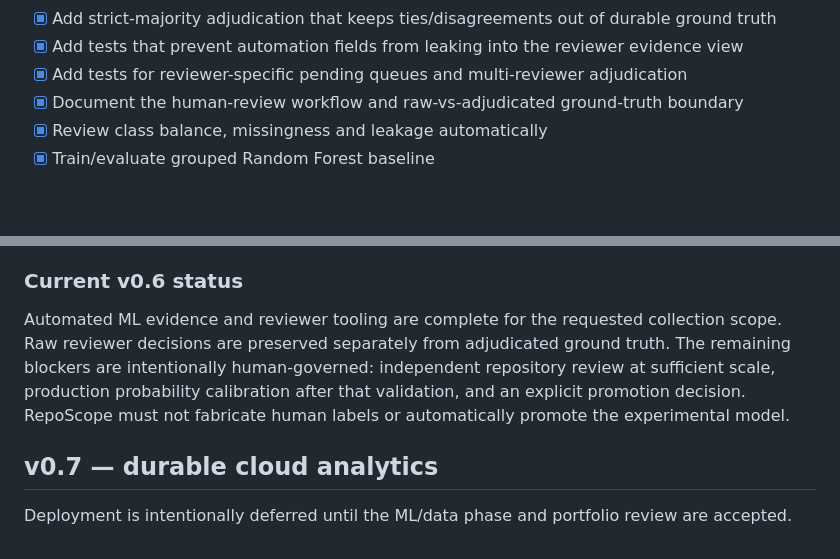
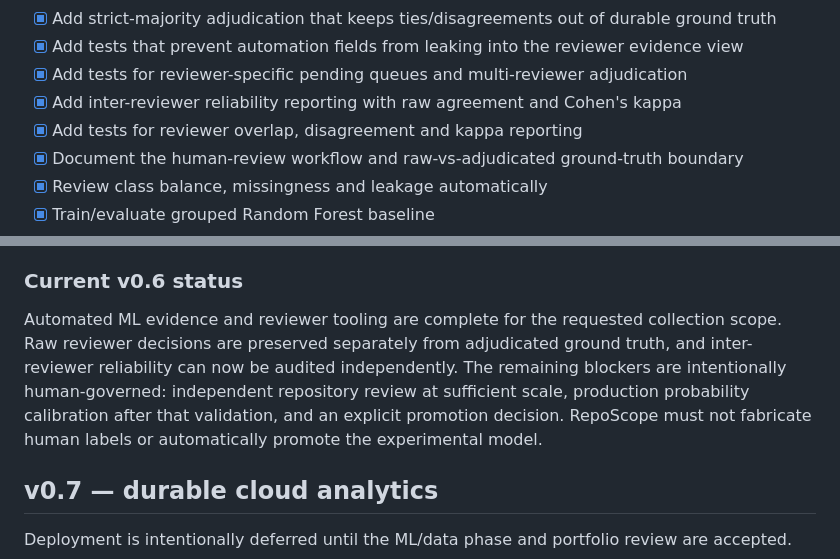
Before and after one commit to chaima-menouar/repo-scope, a Markdown page: repo-scope/docs/PLAN.md, 2 parts joined by grey strips. GitHub-like rendering; blank space fills up the shorter version.

Commit message:
docs: record reviewer agreement audit tooling

```diff
--- a/repo-scope/docs/PLAN.md
+++ b/repo-scope/docs/PLAN.md
@@ -34,6 +34,8 @@
 - [x] Add strict-majority adjudication that keeps ties/disagreements out of durable ground truth
 - [x] Add tests that prevent automation fields from leaking into the reviewer evidence view
 - [x] Add tests for reviewer-specific pending queues and multi-reviewer adjudication
+- [x] Add inter-reviewer reliability reporting with raw agreement and Cohen's kappa
+- [x] Add tests for reviewer overlap, disagreement and kappa reporting
 - [x] Document the human-review workflow and raw-vs-adjudicated ground-truth boundary
 - [x] Review class balance, missingness and leakage automatically
 - [x] Train/evaluate grouped Random Forest baseline
@@ -55,7 +57,7 @@
 
 ### Current v0.6 status
 
-Automated ML evidence and reviewer tooling are complete for the requested collection scope. Raw reviewer decisions are preserved separately from adjudicated ground truth. The remaining blockers are intentionally human-governed: independent repository review at sufficient scale, production probability calibration after that validation, and an explicit promotion decision. RepoScope must not fabricate human labels or automatically promote the experimental model.
+Automated ML evidence and reviewer tooling are complete for the requested collection scope. Raw reviewer decisions are preserved separately from adjudicated ground truth, and inter-reviewer reliability can now be audited independently. The remaining blockers are intentionally human-governed: independent repository review at sufficient scale, production probability calibration after that validation, and an explicit promotion decision. RepoScope must not fabricate human labels or automatically promote the experimental model.
 
 ## v0.7 — durable cloud analytics
 
```
